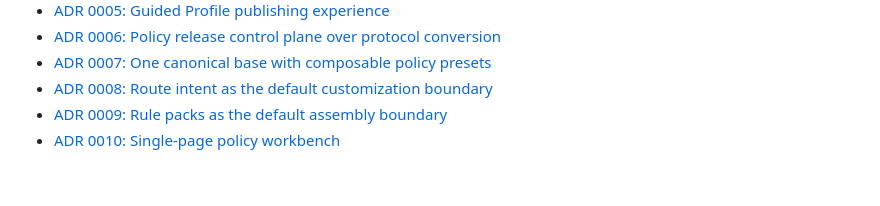
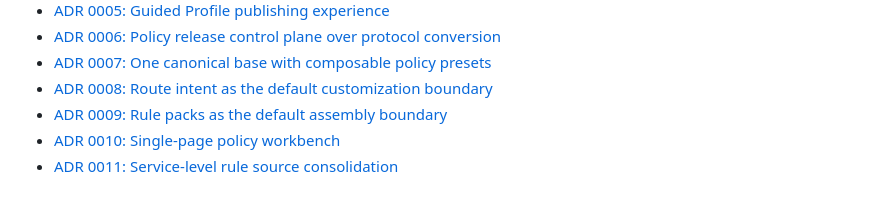
Before and after one commit to Leo0426/subscription-to-strategy-converter, a Markdown page: CONTEXT.md, the part around the change. Rendered like a GitHub page.

Commit message:
docs(adr): service-level rule source consolidation (0011)

```diff
--- a/CONTEXT.md
+++ b/CONTEXT.md
@@ -217,3 +217,4 @@ The community catalog, policy catalog, page and conversion/Profile interfaces ar
 - [ADR 0008: Route intent as the default customization boundary](docs/adr/0008-route-intent-as-default-customization-boundary.md)
 - [ADR 0009: Rule packs as the default assembly boundary](docs/adr/0009-rule-packs-as-default-assembly-boundary.md)
 - [ADR 0010: Single-page policy workbench](docs/adr/0010-single-page-policy-workbench.md)
+- [ADR 0011: Service-level rule source consolidation](docs/adr/0011-service-level-rule-source-consolidation.md)
```
Also changed, not shown: docs/adr/0011-service-level-rule-source-consolidation.md (added, +45 -0 lines).
